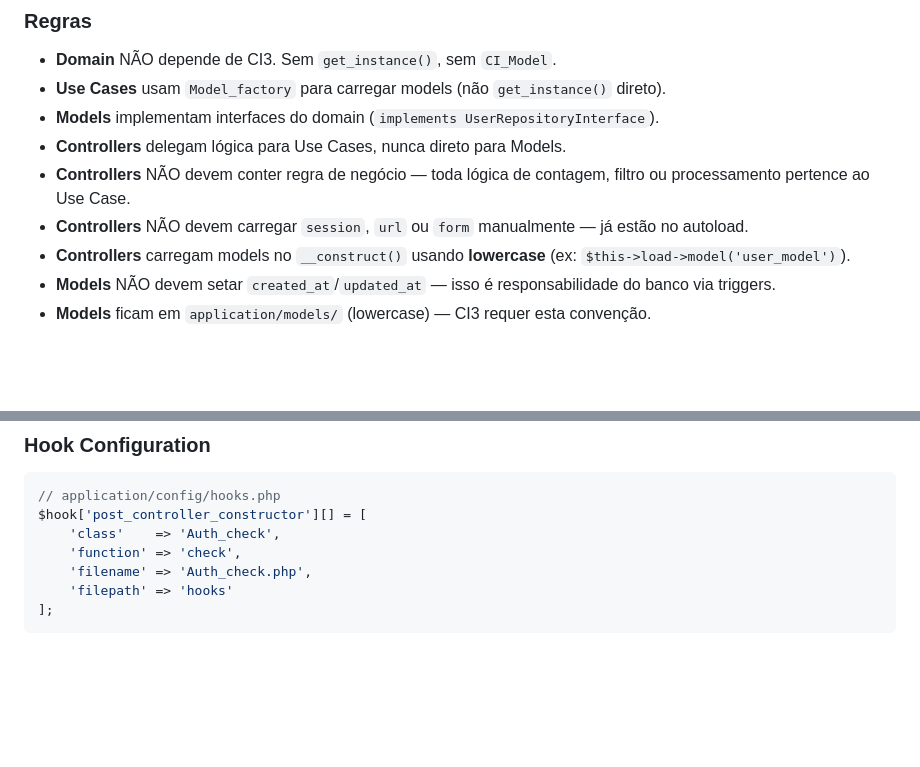
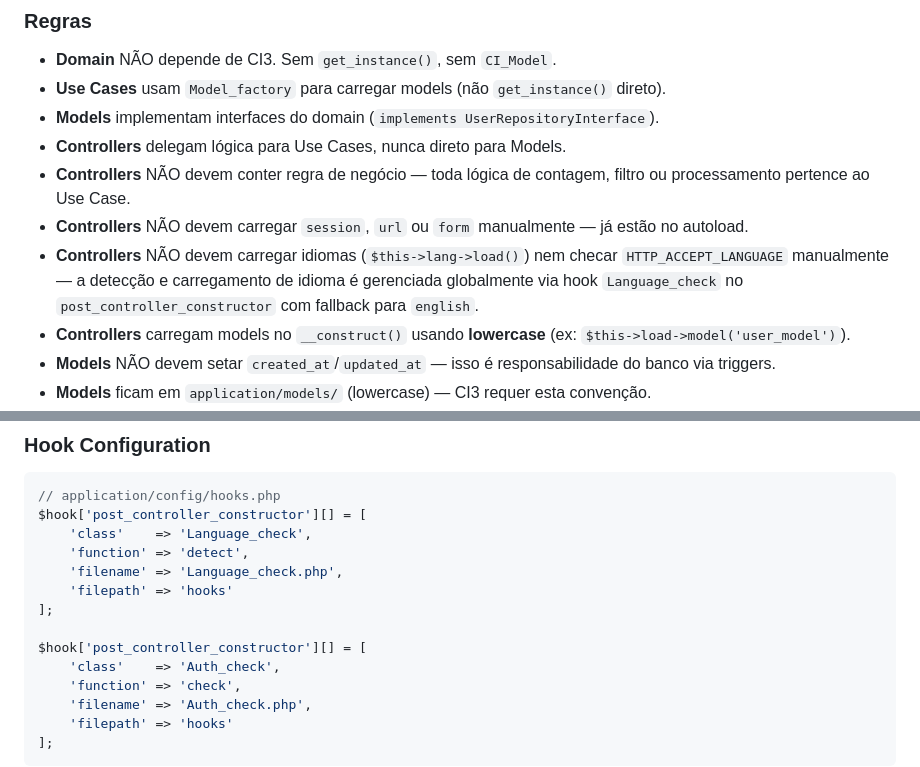
Before and after one commit to leandro-wrocha-ferreira/io.edu, a Markdown page: AGENTS.md, 2 parts joined by grey strips. Drawn GitHub-style; blank space fills up the shorter version.

Commit message:
docs: document Language_check hook for centralized language detection
- Add controller convention: language loading is handled globally via hook
- Add Language_check hook config example in the Hooks section

````diff
--- a/AGENTS.md
+++ b/AGENTS.md
@@ -38,6 +38,7 @@ Request → Controller → Use Case → Domain → Repository Interface → Mode
 - **Controllers** delegam lógica para Use Cases, nunca direto para Models.
 - **Controllers** NÃO devem conter regra de negócio — toda lógica de contagem, filtro ou processamento pertence ao Use Case.
 - **Controllers** NÃO devem carregar `session`, `url` ou `form` manualmente — já estão no autoload.
+- **Controllers** NÃO devem carregar idiomas (`$this->lang->load()`) nem checar `HTTP_ACCEPT_LANGUAGE` manualmente — a detecção e carregamento de idioma é gerenciada globalmente via hook `Language_check` no `post_controller_constructor` com fallback para `english`.
 - **Controllers** carregam models no `__construct()` usando **lowercase** (ex: `$this->load->model('user_model')`).
 - **Models** NÃO devem setar `created_at`/`updated_at` — isso é responsabilidade do banco via triggers.
 - **Models** ficam em `application/models/` (lowercase) — CI3 requer esta convenção.
@@ -277,6 +278,13 @@ class AuthenticateUserUseCase
 ```php
 // application/config/hooks.php
 $hook['post_controller_constructor'][] = [
+    'class'    => 'Language_check',
+    'function' => 'detect',
+    'filename' => 'Language_check.php',
+    'filepath' => 'hooks'
+];
+
+$hook['post_controller_constructor'][] = [
     'class'    => 'Auth_check',
     'function' => 'check',
     'filename' => 'Auth_check.php',
````
